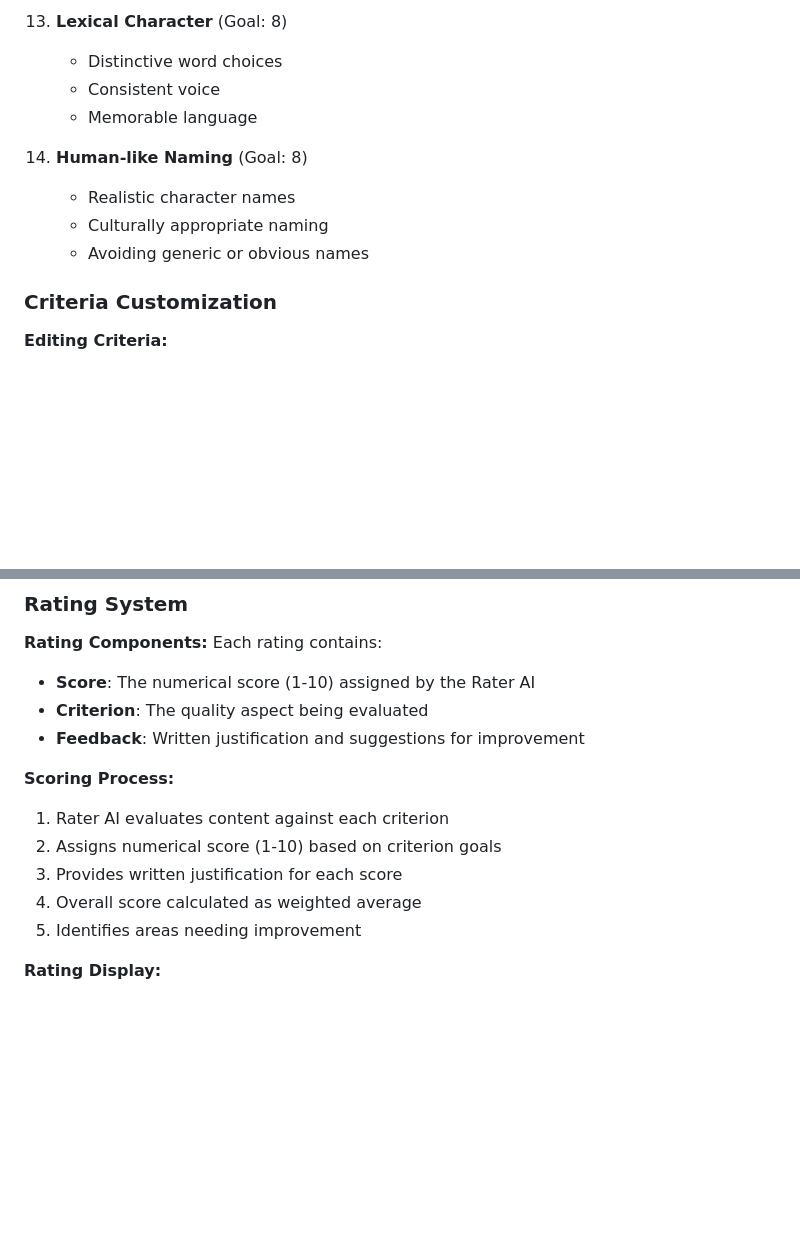
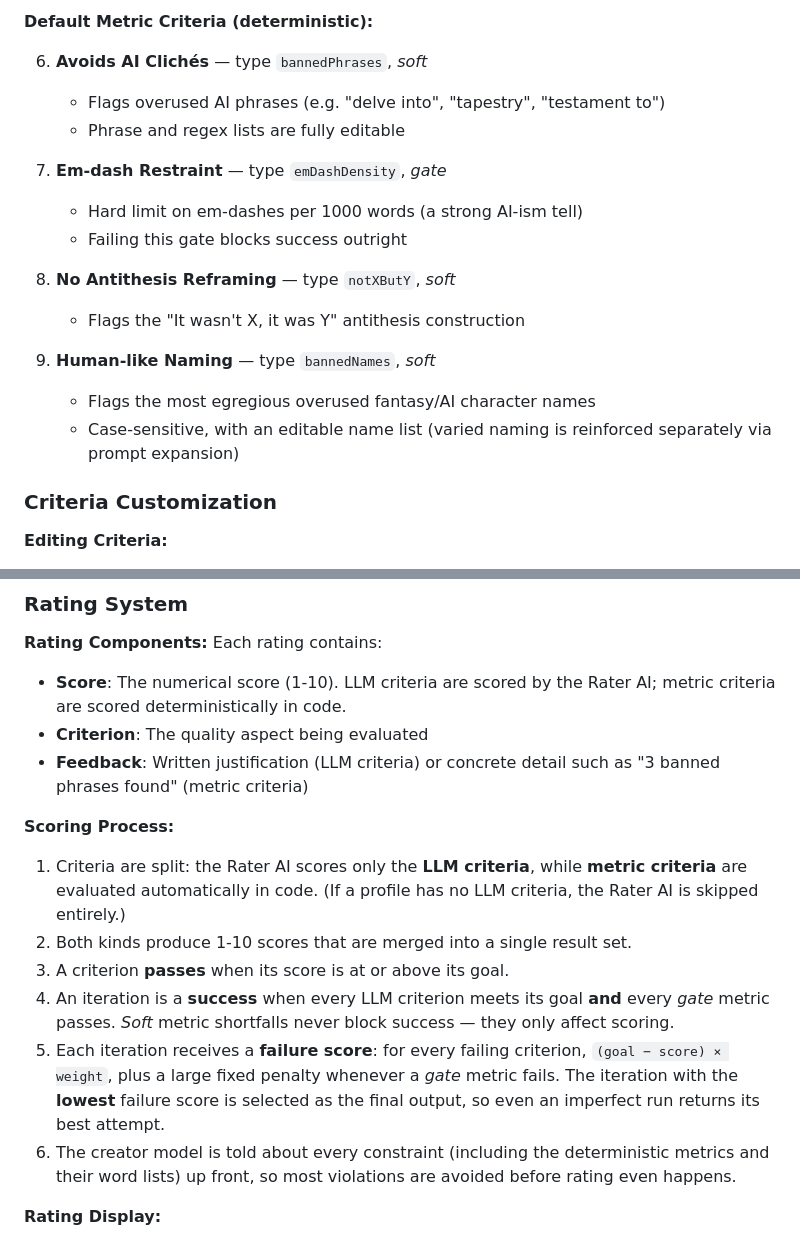
Before and after one commit to ArndRosemeier/Expert, a Markdown page: public/Expert-User-Manual.md, 2 parts joined by grey strips. GitHub-like rendering; blank space fills up the shorter version.

```diff
--- a/public/Expert-User-Manual.md
+++ b/public/Expert-User-Manual.md
@@ -654,13 +623,20 @@ Quality criteria define how AI evaluates and improves generated content. Each cr
 
-13. **Lexical Character** (Goal: 8)
-    - Distinctive word choices
-    - Consistent voice
-    - Memorable language
+**Default Metric Criteria (deterministic):**
 
-14. **Human-like Naming** (Goal: 8)
-    - Realistic character names
-    - Culturally appropriate naming
-    - Avoiding generic or obvious names
+6. **Avoids AI Clichés** — type `bannedPhrases`, *soft*
+   - Flags overused AI phrases (e.g. "delve into", "tapestry", "testament to")
+   - Phrase and regex lists are fully editable
+
+7. **Em-dash Restraint** — type `emDashDensity`, *gate*
+   - Hard limit on em-dashes per 1000 words (a strong AI-ism tell)
+   - Failing this gate blocks success outright
+
+8. **No Antithesis Reframing** — type `notXButY`, *soft*
+   - Flags the "It wasn't X, it was Y" antithesis construction
+
+9. **Human-like Naming** — type `bannedNames`, *soft*
+   - Flags the most egregious overused fantasy/AI character names
+   - Case-sensitive, with an editable name list (varied naming is reinforced separately via prompt expansion)
 
 ### Criteria Customization
 
@@ -691,16 +667,17 @@ Different profiles can have different quality criteria:
 
 **Rating Components:**
 Each rating contains:
-- **Score**: The numerical score (1-10) assigned by the Rater AI
+- **Score**: The numerical score (1-10). LLM criteria are scored by the Rater AI; metric criteria are scored deterministically in code.
 - **Criterion**: The quality aspect being evaluated
-- **Feedback**: Written justification and suggestions for improvement
+- **Feedback**: Written justification (LLM criteria) or concrete detail such as "3 banned phrases found" (metric criteria)
 
 **Scoring Process:**
-1. Rater AI evaluates content against each criterion
-2. Assigns numerical score (1-10) based on criterion goals
-3. Provides written justification for each score
-4. Overall score calculated as weighted average
-5. Identifies areas needing improvement
+1. Criteria are split: the Rater AI scores only the **LLM criteria**, while **metric criteria** are evaluated automatically in code. (If a profile has no LLM criteria, the Rater AI is skipped entirely.)
+2. Both kinds produce 1-10 scores that are merged into a single result set.
+3. A criterion **passes** when its score is at or above its goal.
+4. An iteration is a **success** when every LLM criterion meets its goal **and** every *gate* metric passes. *Soft* metric shortfalls never block success — they only affect scoring.
+5. Each iteration receives a **failure score**: for every failing criterion, `(goal − score) × weight`, plus a large fixed penalty whenever a *gate* metric fails. The iteration with the **lowest** failure score is selected as the final output, so even an imperfect run returns its best attempt.
+6. The creator model is told about every constraint (including the deterministic metrics and their word lists) up front, so most violations are avoided before rating even happens.
 
 **Rating Display:**
 - Ratings appear in the Node Inspector for generated content
```
Also changed, not shown: other parts of public/Expert-User-Manual.md (+18 -49 lines), Expert_User_Manual.md (+38 -28 lines), TOC.md (+28 -1 lines).
